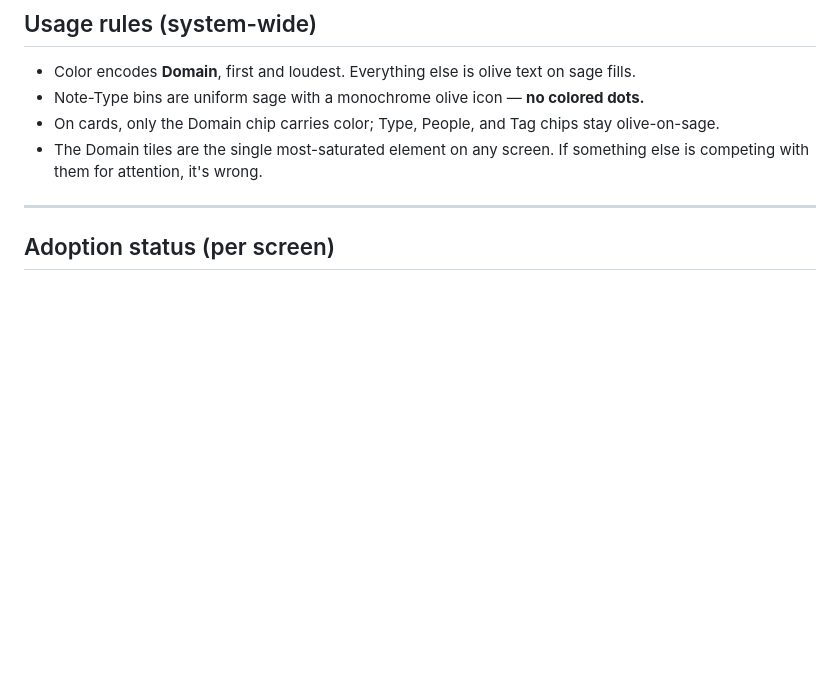
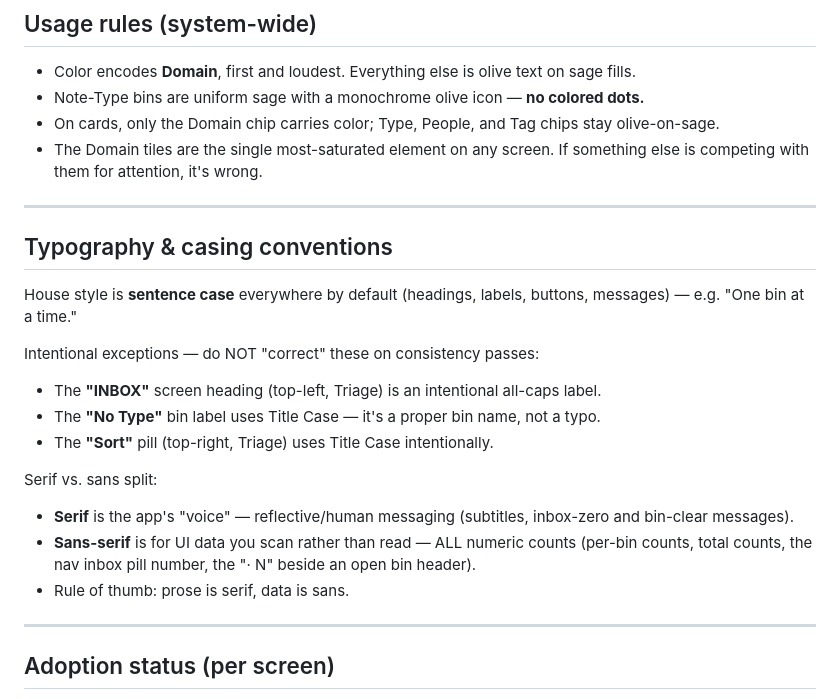
Before and after one commit to renita-smith/RenitaOS, a Markdown page: RenitaOS-Conventions.md, the part around the change. GitHub-like rendering; blank space fills up the shorter version.

Commit message:
Add typography and casing conventions to guidelines
Added typography and casing conventions section to document. Included guidelines for sentence case, intentional exceptions, and serif vs. sans-serif usage.

```diff
--- a/RenitaOS-Conventions.md
+++ b/RenitaOS-Conventions.md
@@ -54,6 +54,25 @@ Type color is **ambient, not wayfinding** — it identifies far less than the Do
 - Note-Type bins are uniform sage with a monochrome olive icon — **no colored dots.**
 - On cards, only the Domain chip carries color; Type, People, and Tag chips stay olive-on-sage.
 - The Domain tiles are the single most-saturated element on any screen. If something else is competing with them for attention, it's wrong.
+
+---
+
+## Typography & casing conventions
+
+House style is **sentence case** everywhere by default (headings, labels, buttons,
+messages) — e.g. "One bin at a time."
+
+Intentional exceptions — do NOT "correct" these on consistency passes:
+- The **"INBOX"** screen heading (top-left, Triage) is an intentional all-caps label.
+- The **"No Type"** bin label uses Title Case — it's a proper bin name, not a typo.
+- The **"Sort"** pill (top-right, Triage) uses Title Case intentionally.
+
+Serif vs. sans split:
+- **Serif** is the app's "voice" — reflective/human messaging (subtitles, inbox-zero and
+  bin-clear messages).
+- **Sans-serif** is for UI data you scan rather than read — ALL numeric counts (per-bin
+  counts, total counts, the nav inbox pill number, the "· N" beside an open bin header).
+- Rule of thumb: prose is serif, data is sans.
 
 ---
 
```
